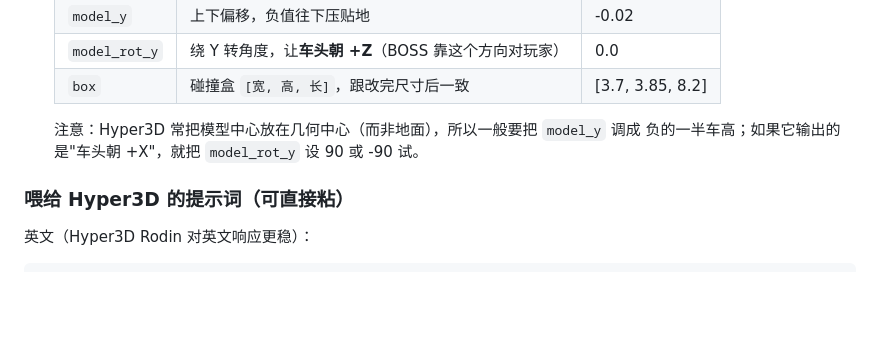
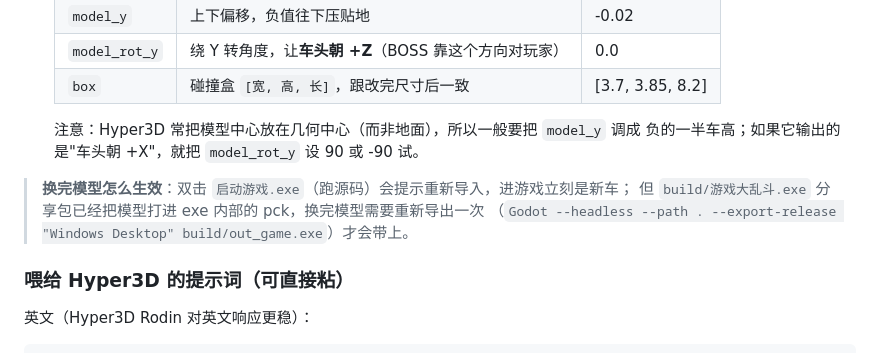
Before and after one commit to shaozhiyi/quanshen-shenren, a Markdown page: docs/野生重卡_BOSS设计.md, the part around the change. GitHub-like rendering; blank space fills up the shorter version.

Commit message:
重卡设计文档补充：换模型后源码即生效、分享包需重新导出

```diff
--- a/docs/野生重卡_BOSS设计.md
+++ b/docs/野生重卡_BOSS设计.md
@@ -67,6 +67,10 @@ PBR 材质、无贴图依赖，Godot 直接导入）。
    注意：Hyper3D 常把模型中心放在几何中心（而非地面），所以一般要把 `model_y` 调成
    负的一半车高；如果它输出的是"车头朝 +X"，就把 `model_rot_y` 设 90 或 -90 试。
 
+> **换完模型怎么生效**：双击 `启动游戏.exe`（跑源码）会提示重新导入，进游戏立刻是新车；
+> 但 `build/游戏大乱斗.exe` 分享包已经把模型打进 exe 内部的 pck，换完模型需要重新导出一次
+> （`Godot --headless --path . --export-release "Windows Desktop" build/out_game.exe`）才会带上。
+
 ### 喂给 Hyper3D 的提示词（可直接粘）
 
 英文（Hyper3D Rodin 对英文响应更稳）：
```
